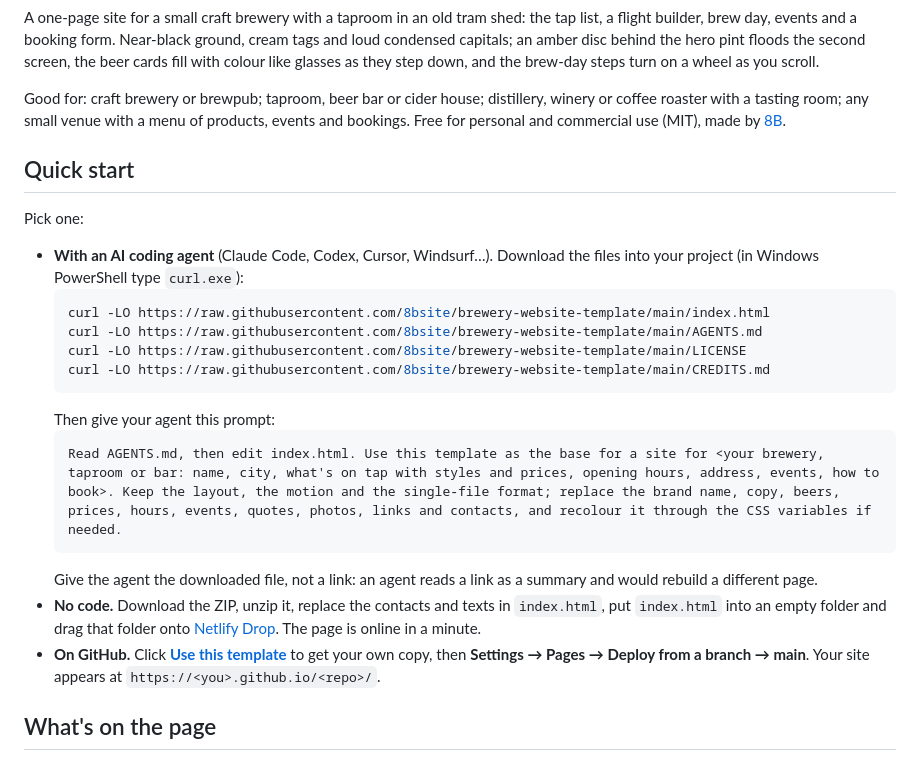
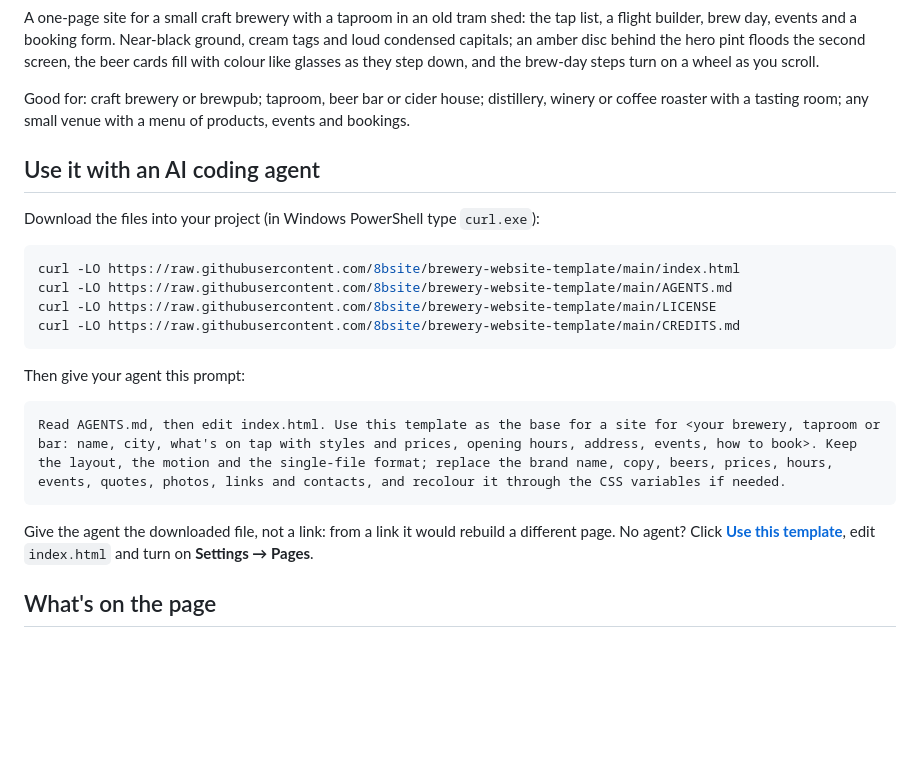
Before and after one commit to 8bsite/brewery-website-template, a Markdown page: README.md, the part around one of its changes. Rendered like a GitHub page; blank space fills up the shorter version.

````diff
--- a/README.md
+++ b/README.md
@@ -12,26 +12,26 @@
 
 A one-page site for a small craft brewery with a taproom in an old tram shed: the tap list, a flight builder, brew day, events and a booking form. Near-black ground, cream tags and loud condensed capitals; an amber disc behind the hero pint floods the second screen, the beer cards fill with colour like glasses as they step down, and the brew-day steps turn on a wheel as you scroll.
 
-Good for: craft brewery or brewpub; taproom, beer bar or cider house; distillery, winery or coffee roaster with a tasting room; any small venue with a menu of products, events and bookings. Free for personal and commercial use (MIT), made by [8B](https://8b.com/).
+Good for: craft brewery or brewpub; taproom, beer bar or cider house; distillery, winery or coffee roaster with a tasting room; any small venue with a menu of products, events and bookings.
 
-## Quick start
+## Use it with an AI coding agent
 
-Pick one:
+Download the files into your project (in Windows PowerShell type `curl.exe`):
 
-- **With an AI coding agent** (Claude Code, Codex, Cursor, Windsurf…). Download the files into your project (in Windows PowerShell type `curl.exe`):
-  ```bash
-  curl -LO https://raw.githubusercontent.com/8bsite/brewery-website-template/main/index.html
-  curl -LO https://raw.githubusercontent.com/8bsite/brewery-website-template/main/AGENTS.md
-  curl -LO https://raw.githubusercontent.com/8bsite/brewery-website-template/main/LICENSE
-  curl -LO https://raw.githubusercontent.com/8bsite/brewery-website-template/main/CREDITS.md
-  ```
-  Then give your agent this prompt:
-  ```text
-  Read AGENTS.md, then edit index.html. Use this template as the base for a site for <your brewery, taproom or bar: name, city, what's on tap with styles and prices, opening hours, address, events, how to book>. Keep the layout, the motion and the single-file format; replace the brand name, copy, beers, prices, hours, events, quotes, photos, links and contacts, and recolour it through the CSS variables if needed.
-  ```
-  Give the agent the downloaded file, not a link: an agent reads a link as a summary and would rebuild a different page.
-- **No code.** Download the ZIP, unzip it, replace the contacts and texts in `index.html`, put `index.html` into an empty folder and drag that folder onto [Netlify Drop](https://app.netlify.com/drop). The page is online in a minute.
-- **On GitHub.** Click **[Use this template](https://github.com/new?template_name=brewery-website-template&template_owner=8bsite)** to get your own copy, then **Settings → Pages → Deploy from a branch → main**. Your site appears at `https://<you>.github.io/<repo>/`.
+```bash
+curl -LO https://raw.githubusercontent.com/8bsite/brewery-website-template/main/index.html
+curl -LO https://raw.githubusercontent.com/8bsite/brewery-website-template/main/AGENTS.md
+curl -LO https://raw.githubusercontent.com/8bsite/brewery-website-template/main/LICENSE
+curl -LO https://raw.githubusercontent.com/8bsite/brewery-website-template/main/CREDITS.md
+```
+
+Then give your agent this prompt:
+
+```text
+Read AGENTS.md, then edit index.html. Use this template as the base for a site for <your brewery, taproom or bar: name, city, what's on tap with styles and prices, opening hours, address, events, how to book>. Keep the layout, the motion and the single-file format; replace the brand name, copy, beers, prices, hours, events, quotes, photos, links and contacts, and recolour it through the CSS variables if needed.
+```
+
+Give the agent the downloaded file, not a link: from a link it would rebuild a different page. No agent? Click **[Use this template](https://github.com/new?template_name=brewery-website-template&template_owner=8bsite)**, edit `index.html` and turn on **Settings → Pages**.
 
 ## What's on the page
 
````
Also changed, not shown: other parts of README.md (+13 -33 lines).
